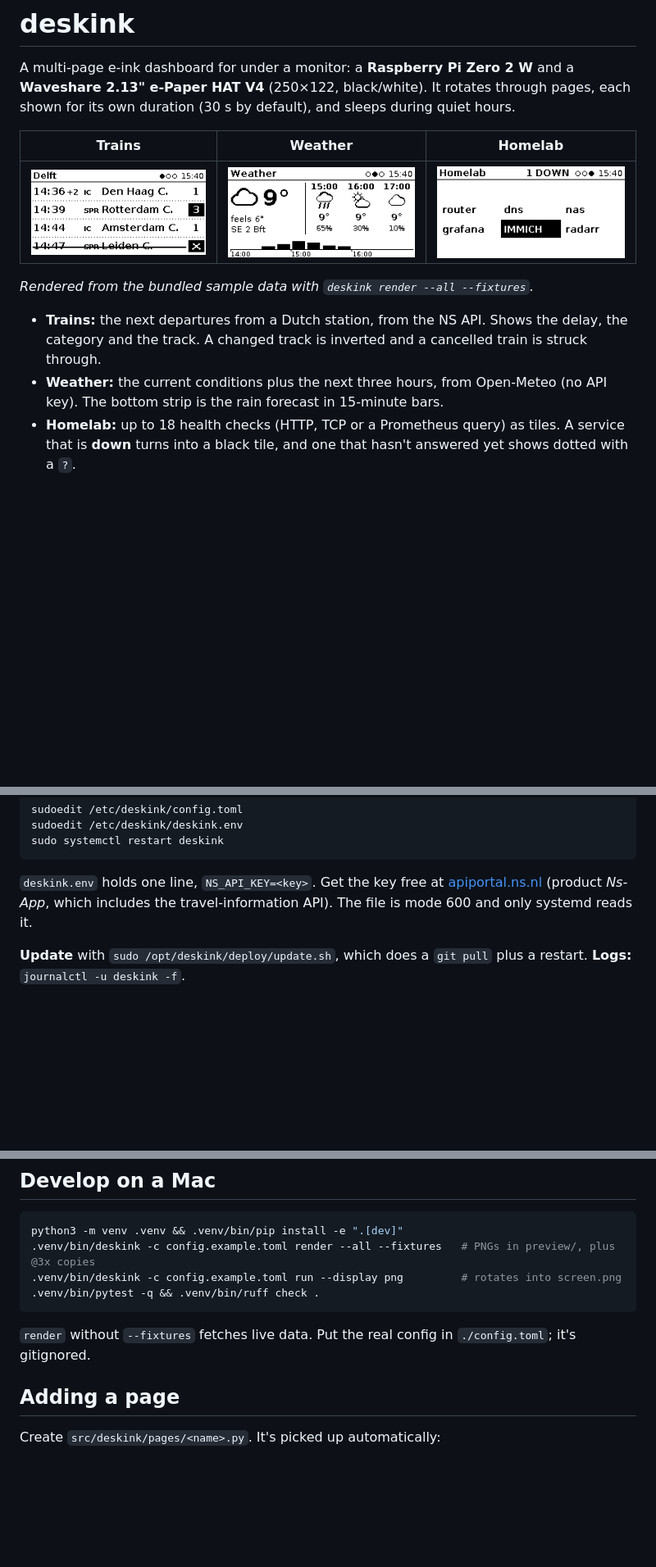
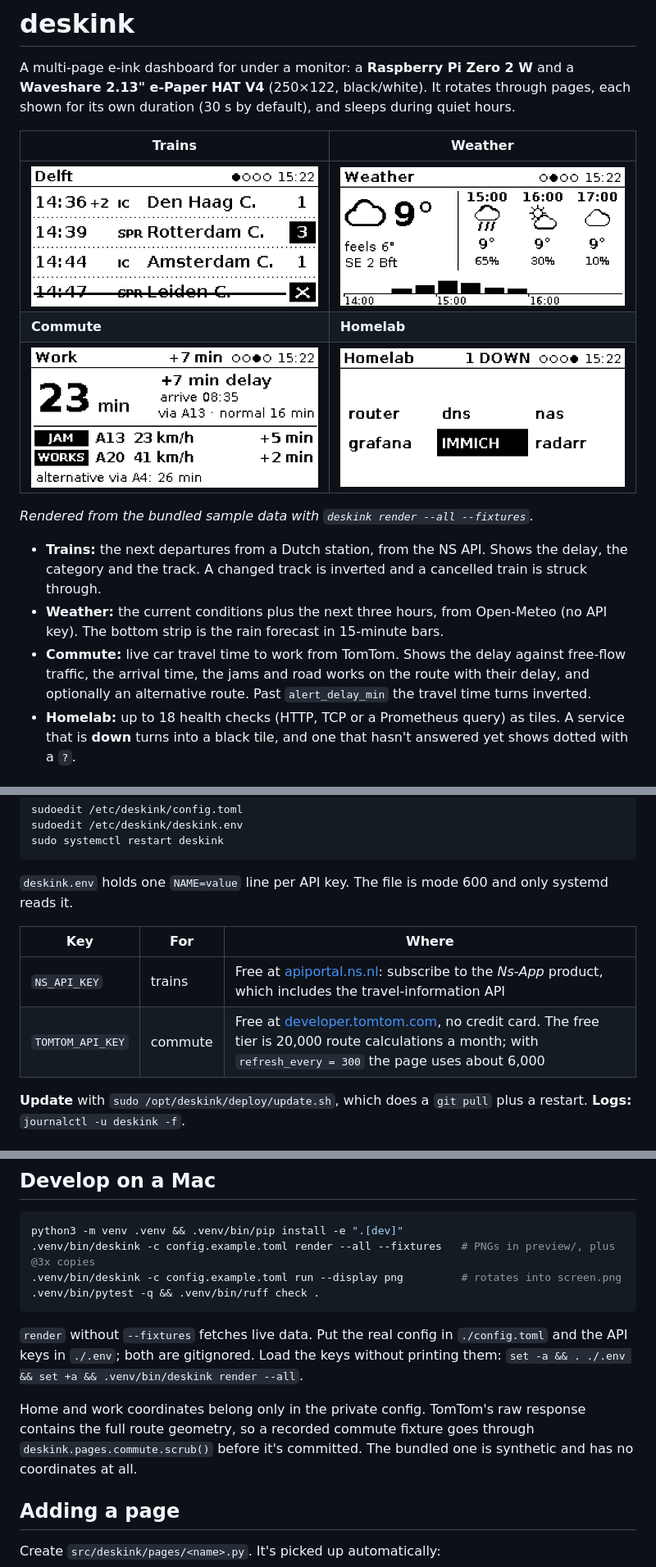
Before and after one commit to Alpostros/deskink, a Markdown page: README.md, 3 parts joined by grey strips. Shown at 82% size. Rendered like a GitHub page; pictures changed too: docs/1-trains.png, docs/2-weather.png, docs/3-commute.png (added); blank space fills up the shorter version.

Commit message:
commute page: live car travel time, delay and jams on the route from TomTom

````diff
--- a/README.md
+++ b/README.md
@@ -4,9 +4,11 @@ A multi-page e-ink dashboard for under a monitor: a **Raspberry Pi Zero 2 W** an
 e-Paper HAT V4** (250×122, black/white). It rotates through pages, each shown for its own duration
 (30 s by default), and sleeps during quiet hours.
 
-| Trains | Weather | Homelab |
-|---|---|---|
-| ![Trains](docs/1-trains.png) | ![Weather](docs/2-weather.png) | ![Homelab](docs/3-homelab.png) |
+| Trains | Weather |
+|---|---|
+| ![Trains](docs/1-trains.png) | ![Weather](docs/2-weather.png) |
+| **Commute** | **Homelab** |
+| ![Commute](docs/3-commute.png) | ![Homelab](docs/4-homelab.png) |
 
 *Rendered from the bundled sample data with `deskink render --all --fixtures`.*
 
@@ -14,6 +16,9 @@ e-Paper HAT V4** (250×122, black/white). It rotates through pages, each shown f
   and the track. A changed track is inverted and a cancelled train is struck through.
 - **Weather:** the current conditions plus the next three hours, from Open-Meteo (no API key). The bottom
   strip is the rain forecast in 15-minute bars.
+- **Commute:** live car travel time to work from TomTom. Shows the delay against free-flow traffic, the
+  arrival time, the jams and road works on the route with their delay, and optionally an alternative
+  route. Past `alert_delay_min` the travel time turns inverted.
 - **Homelab:** up to 18 health checks (HTTP, TCP or a Prometheus query) as tiles. A service that is
   **down** turns into a black tile, and one that hasn't answered yet shows dotted with a `?`.
 
@@ -54,9 +59,12 @@ sudoedit /etc/deskink/deskink.env
 sudo systemctl restart deskink
 ```
 
-`deskink.env` holds one line, `NS_API_KEY=<key>`. Get the key free at
-[apiportal.ns.nl](https://apiportal.ns.nl/) (product *Ns-App*, which includes the travel-information
-API). The file is mode 600 and only systemd reads it.
+`deskink.env` holds one `NAME=value` line per API key. The file is mode 600 and only systemd reads it.
+
+| Key | For | Where |
+|---|---|---|
+| `NS_API_KEY` | trains | Free at [apiportal.ns.nl](https://apiportal.ns.nl/): subscribe to the *Ns-App* product, which includes the travel-information API |
+| `TOMTOM_API_KEY` | commute | Free at [developer.tomtom.com](https://developer.tomtom.com/), no credit card. The free tier is 20,000 route calculations a month; with `refresh_every = 300` the page uses about 6,000 |
 
 **Update** with `sudo /opt/deskink/deploy/update.sh`, which does a `git pull` plus a restart.
 **Logs:** `journalctl -u deskink -f`.
@@ -128,7 +137,13 @@ python3 -m venv .venv && .venv/bin/pip install -e ".[dev]"
 .venv/bin/pytest -q && .venv/bin/ruff check .
 ```
 
-`render` without `--fixtures` fetches live data. Put the real config in `./config.toml`; it's gitignored.
+`render` without `--fixtures` fetches live data. Put the real config in `./config.toml` and the API keys in
+`./.env`; both are gitignored. Load the keys without printing them:
+`set -a && . ./.env && set +a && .venv/bin/deskink render --all`.
+
+Home and work coordinates belong only in the private config. TomTom's raw response contains the full
+route geometry, so a recorded commute fixture goes through `deskink.pages.commute.scrub()` before it's
+committed. The bundled one is synthetic and has no coordinates at all.
 
 ## Adding a page
 
````
Also changed, not shown: other parts of README.md (+5 -2 lines), 6 other files.
